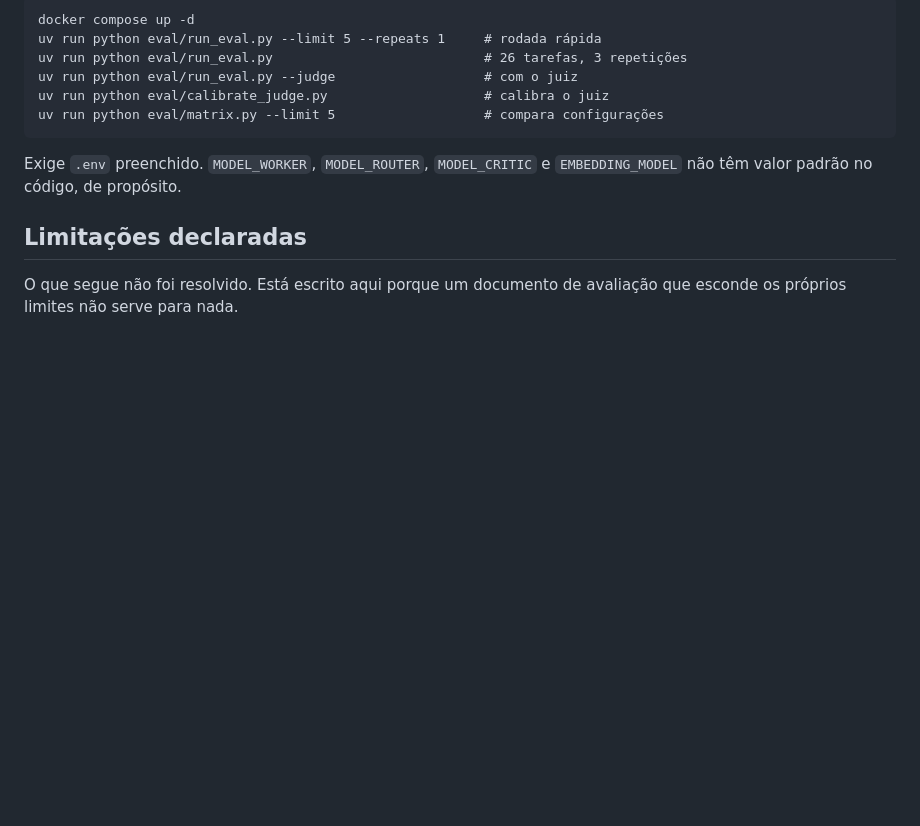
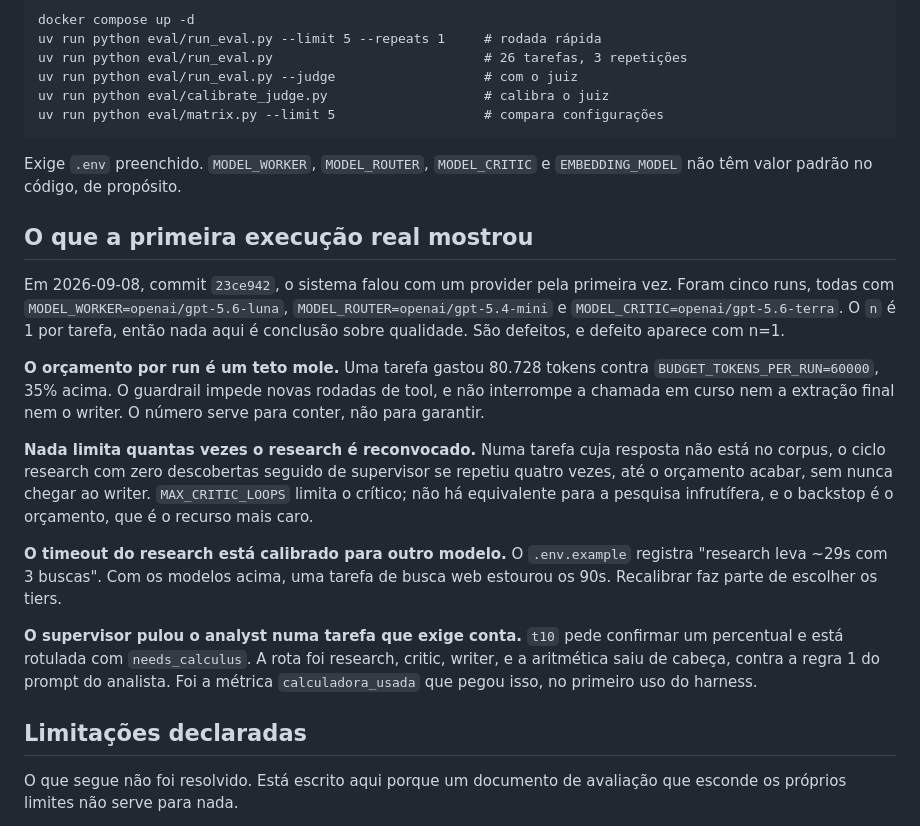
Before and after one commit to btaguiar/pauta, a Markdown page: EVALUATION.md, the part around the change. GitHub-like rendering; blank space fills up the shorter version.

```diff
--- a/EVALUATION.md
+++ b/EVALUATION.md
@@ -153,6 +153,35 @@ uv run python eval/matrix.py --limit 5                   # compara configuraçõ
 Exige `.env` preenchido. `MODEL_WORKER`, `MODEL_ROUTER`, `MODEL_CRITIC` e
 `EMBEDDING_MODEL` não têm valor padrão no código, de propósito.
 
+## O que a primeira execução real mostrou
+
+Em 2026-09-08, commit `23ce942`, o sistema falou com um provider pela primeira
+vez. Foram cinco runs, todas com `MODEL_WORKER=openai/gpt-5.6-luna`,
+`MODEL_ROUTER=openai/gpt-5.4-mini` e `MODEL_CRITIC=openai/gpt-5.6-terra`. O `n`
+é 1 por tarefa, então nada aqui é conclusão sobre qualidade. São defeitos, e
+defeito aparece com n=1.
+
+**O orçamento por run é um teto mole.** Uma tarefa gastou 80.728 tokens contra
+`BUDGET_TOKENS_PER_RUN=60000`, 35% acima. O guardrail impede novas rodadas de
+tool, e não interrompe a chamada em curso nem a extração final nem o writer.
+O número serve para conter, não para garantir.
+
+**Nada limita quantas vezes o research é reconvocado.** Numa tarefa cuja
+resposta não está no corpus, o ciclo research com zero descobertas seguido de
+supervisor se repetiu quatro vezes, até o orçamento acabar, sem nunca chegar ao
+writer. `MAX_CRITIC_LOOPS` limita o crítico; não há equivalente para a pesquisa
+infrutífera, e o backstop é o orçamento, que é o recurso mais caro.
+
+**O timeout do research está calibrado para outro modelo.** O `.env.example`
+registra "research leva ~29s com 3 buscas". Com os modelos acima, uma tarefa de
+busca web estourou os 90s. Recalibrar faz parte de escolher os tiers.
+
+**O supervisor pulou o analyst numa tarefa que exige conta.** `t10` pede
+confirmar um percentual e está rotulada com `needs_calculus`. A rota foi
+research, critic, writer, e a aritmética saiu de cabeça, contra a regra 1 do
+prompt do analista. Foi a métrica `calculadora_usada` que pegou isso, no
+primeiro uso do harness.
+
 ## Limitações declaradas
 
 O que segue não foi resolvido. Está escrito aqui porque um documento de
```
Also changed, not shown: README.md (+19 -9 lines).
